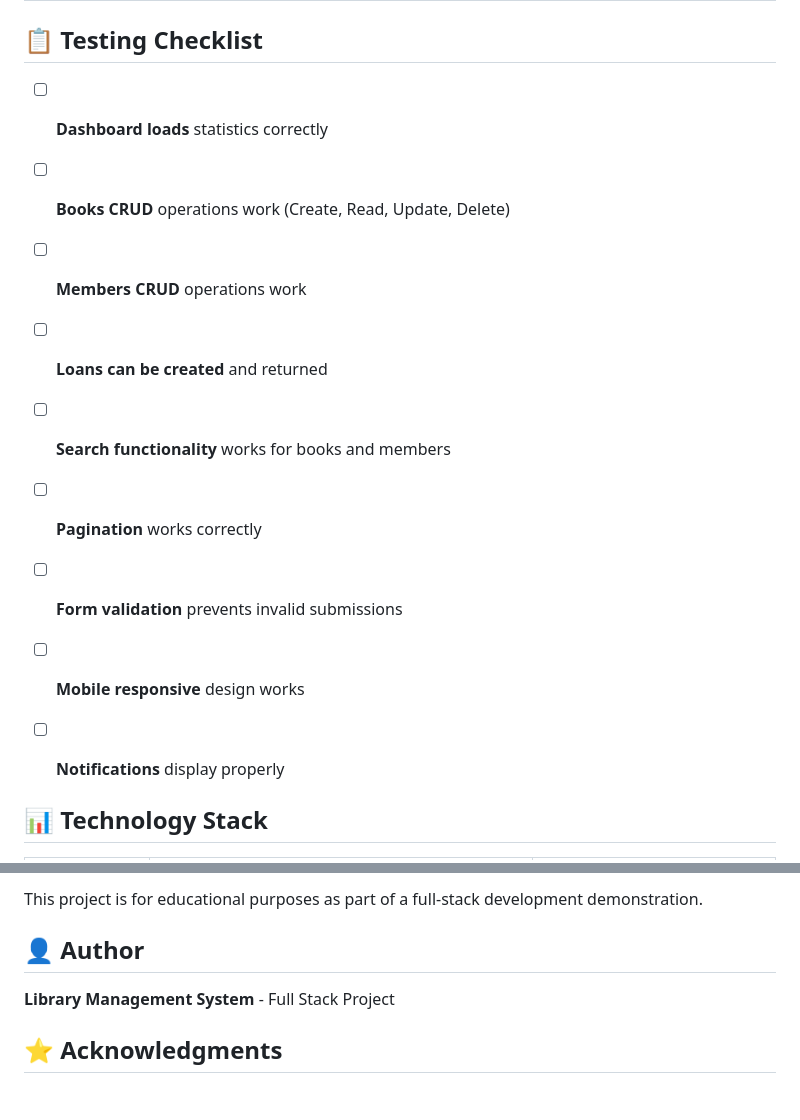
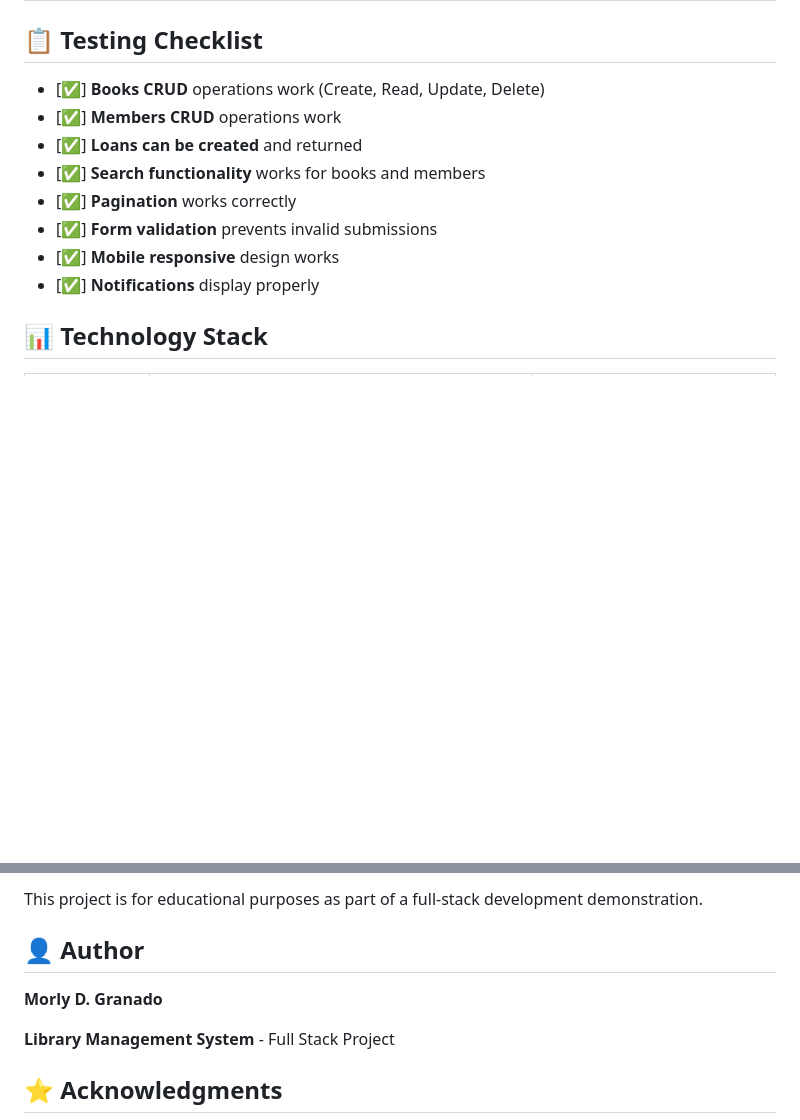
Before and after one commit to zayn-05/frontend, a Markdown page: README.md, 2 parts joined by grey strips. Rendered like a GitHub page; blank space fills up the shorter version.

```diff
--- a/README.md
+++ b/README.md
@@ -141,15 +131,14 @@ library-frontend
 
 ## 📋 Testing Checklist
 
-- [ ] **Dashboard loads** statistics correctly
-- [ ] **Books CRUD** operations work (Create, Read, Update, Delete)
-- [ ] **Members CRUD** operations work
-- [ ] **Loans can be created** and returned
-- [ ] **Search functionality** works for books and members
-- [ ] **Pagination** works correctly
-- [ ] **Form validation** prevents invalid submissions
-- [ ] **Mobile responsive** design works
-- [ ] **Notifications** display properly
+- [✅] **Books CRUD** operations work (Create, Read, Update, Delete)
+- [✅] **Members CRUD** operations work
+- [✅] **Loans can be created** and returned
+- [✅] **Search functionality** works for books and members
+- [✅] **Pagination** works correctly
+- [✅] **Form validation** prevents invalid submissions
+- [✅] **Mobile responsive** design works
+- [✅] **Notifications** display properly
 
 
 ## 📊 Technology Stack
@@ -185,6 +174,7 @@ For questions or issues:
 This project is for educational purposes as part of a full-stack development demonstration.
 
 ## 👤 Author
+   **Morly D. Granado**
 
 **Library Management System** - Full Stack Project
 
```
Also changed, not shown: other parts of README.md (+0 -10 lines).
